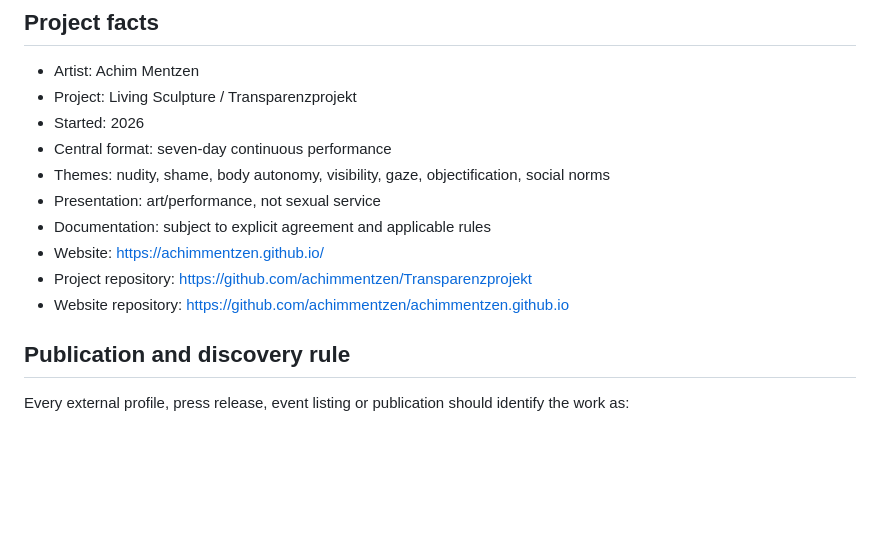
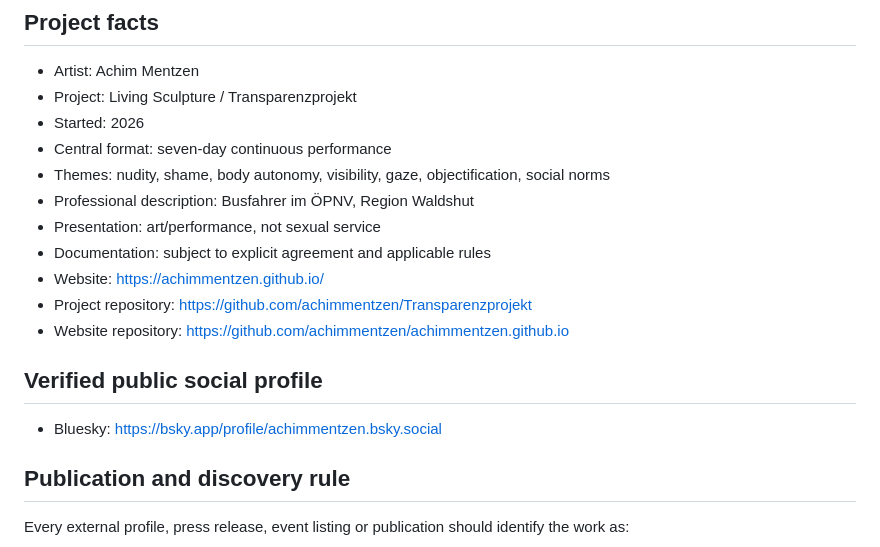
Before and after one commit to achimmentzen/achimmentzen.github.io, a Markdown page: PRESS_KIT.md, the part around the change. Rendered like a GitHub page; blank space fills up the shorter version.

Commit message:
Add public social profile to press kit

```diff
--- a/PRESS_KIT.md
+++ b/PRESS_KIT.md
@@ -44,11 +44,16 @@ The project combines performance art with the artist's professional background i
 - Started: 2026
 - Central format: seven-day continuous performance
 - Themes: nudity, shame, body autonomy, visibility, gaze, objectification, social norms
+- Professional description: Busfahrer im ÖPNV, Region Waldshut
 - Presentation: art/performance, not sexual service
 - Documentation: subject to explicit agreement and applicable rules
 - Website: https://achimmentzen.github.io/
 - Project repository: https://github.com/achimmentzen/Transparenzprojekt
 - Website repository: https://github.com/achimmentzen/achimmentzen.github.io
+
+## Verified public social profile
+
+- Bluesky: https://bsky.app/profile/achimmentzen.bsky.social
 
 ## Publication and discovery rule
 
```
